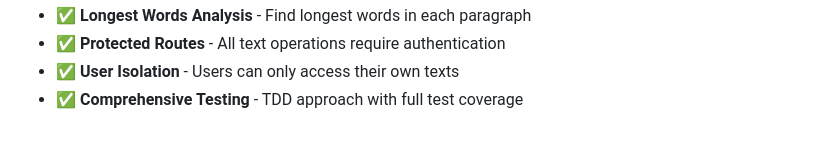
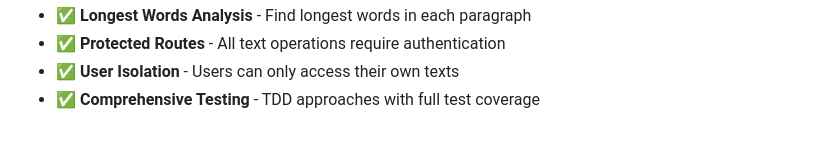
Before and after one commit to muhaiminul-islam-bjit/text-analyzer-tool, a Markdown page: README.md, the part around the change. Drawn GitHub-style.

Commit message:
fix: correct grammar in testing description in README

```diff
--- a/README.md
+++ b/README.md
@@ -206,4 +206,4 @@ This project follows **Clean Architecture** principles:
 - ✅ **Longest Words Analysis** - Find longest words in each paragraph
 - ✅ **Protected Routes** - All text operations require authentication
 - ✅ **User Isolation** - Users can only access their own texts
-- ✅ **Comprehensive Testing** - TDD approach with full test coverage
+- ✅ **Comprehensive Testing** - TDD approaches with full test coverage
```
